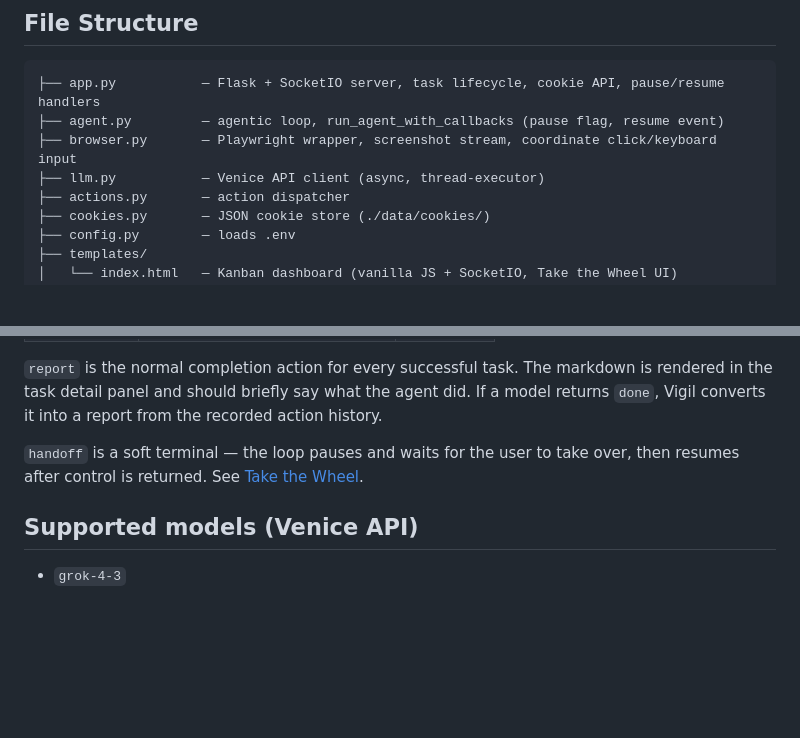
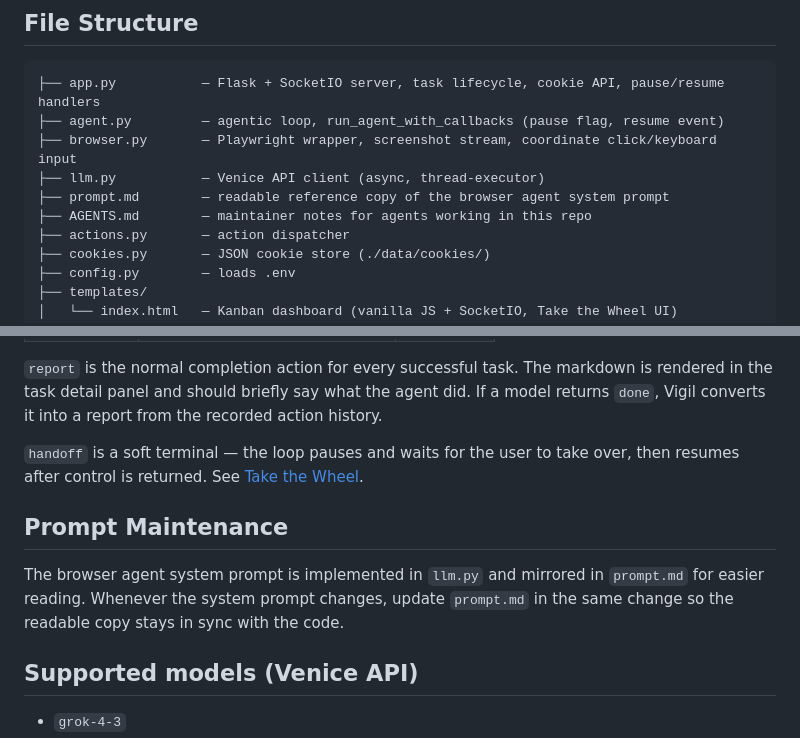
Before and after one commit to CookieShualon/vigil, a Markdown page: README.md, 2 parts joined by grey strips. Drawn GitHub-style; blank space fills up the shorter version.

Commit message:
Document browser agent prompt

```diff
--- a/README.md
+++ b/README.md
@@ -136,6 +136,8 @@ Cookies are stored locally at `./data/cookies/{domain}.json` and are excluded fr
 ├── agent.py         — agentic loop, run_agent_with_callbacks (pause flag, resume event)
 ├── browser.py       — Playwright wrapper, screenshot stream, coordinate click/keyboard input
 ├── llm.py           — Venice API client (async, thread-executor)
+├── prompt.md        — readable reference copy of the browser agent system prompt
+├── AGENTS.md        — maintainer notes for agents working in this repo
 ├── actions.py       — action dispatcher
 ├── cookies.py       — JSON cookie store (./data/cookies/)
 ├── config.py        — loads .env
@@ -166,6 +168,10 @@ Cookies are stored locally at `./data/cookies/{domain}.json` and are excluded fr
 
 `handoff` is a soft terminal — the loop pauses and waits for the user to take over, then resumes after control is returned. See [Take the Wheel](#take-the-wheel).
 
+## Prompt Maintenance
+
+The browser agent system prompt is implemented in `llm.py` and mirrored in `prompt.md` for easier reading. Whenever the system prompt changes, update `prompt.md` in the same change so the readable copy stays in sync with the code.
+
 ## Supported models (Venice API)
 
 - `grok-4-3`
```
Also changed, not shown: AGENTS.md (added, +12 -0 lines), prompt.md (added, +35 -0 lines).
